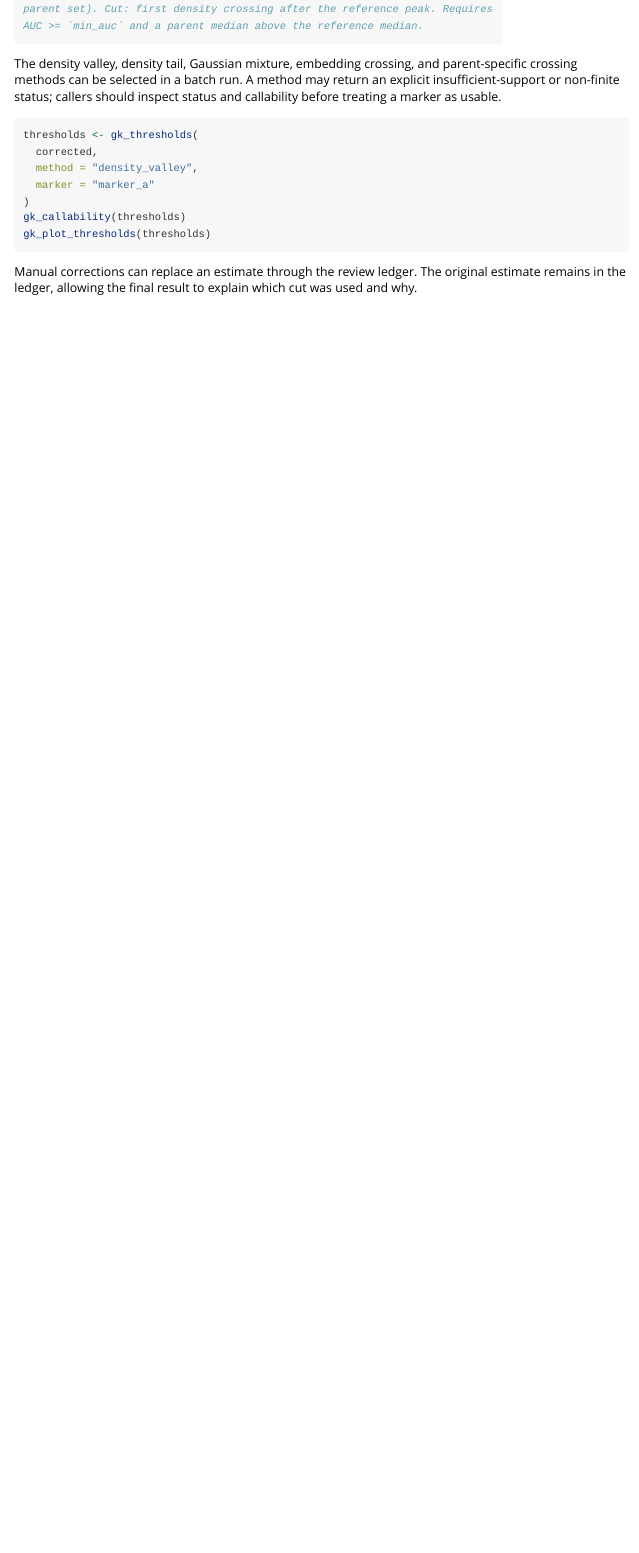
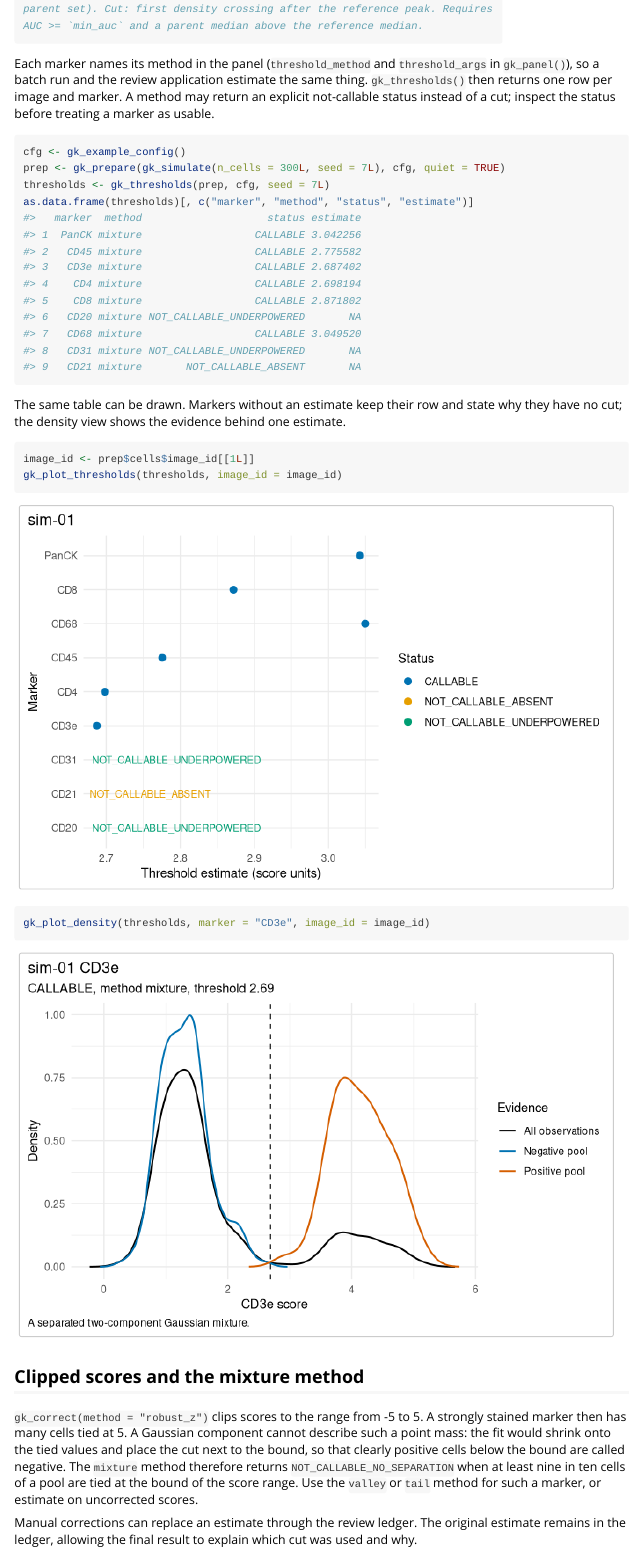
Before and after one commit to CTTIR/gatekeepR, an R Markdown document (vignettes/thresholds.Rmd): the page in a window 1100 px wide, from 1240 px down. Rendered offline with R 4.5, knitr and Pandoc, with nearby package versions; long lines of code are wrapped.

Commit message:
Run the documented threshold workflow in the thresholds article

````diff
--- a/vignettes/thresholds.Rmd
+++ b/vignettes/thresholds.Rmd
@@ -44,20 +44,39 @@ the available methods with:
 gk_threshold_methods()
 ```
 
-The density valley, density tail, Gaussian mixture, embedding crossing, and
-parent-specific crossing methods can be selected in a batch run. A method may
-return an explicit insufficient-support or non-finite status; callers should
-inspect status and callability before treating a marker as usable.
+Each marker names its method in the panel (`threshold_method` and
+`threshold_args` in `gk_panel()`), so a batch run and the review application
+estimate the same thing. `gk_thresholds()` then returns one row per image and
+marker. A method may return an explicit not-callable status instead of a cut;
+inspect the status before treating a marker as usable.
 
-```{r threshold-run, eval=FALSE}
-thresholds <- gk_thresholds(
-  corrected,
-  method = "density_valley",
-  marker = "marker_a"
-)
-gk_callability(thresholds)
-gk_plot_thresholds(thresholds)
+```{r threshold-run}
+cfg <- gk_example_config()
+prep <- gk_prepare(gk_simulate(n_cells = 300L, seed = 7L), cfg, quiet = TRUE)
+thresholds <- gk_thresholds(prep, cfg, seed = 7L)
+as.data.frame(thresholds)[, c("marker", "method", "status", "estimate")]
 ```
+
+The same table can be drawn. Markers without an estimate keep their row and
+state why they have no cut; the density view shows the evidence behind one
+estimate.
+
+```{r threshold-plots, eval = requireNamespace("ggplot2", quietly = TRUE), fig.width = 7, fig.height = 4.5, fig.alt = c("Dot chart of the threshold estimate of each marker on one simulated image, coloured by status; markers that are not callable show their status as text instead of a point.", "Density curves of the CD3e score for all cells, the negative pool and the positive pool, with a dashed vertical line at the estimated threshold between the two modes.")}
+image_id <- prep$cells$image_id[[1L]]
+gk_plot_thresholds(thresholds, image_id = image_id)
+gk_plot_density(thresholds, marker = "CD3e", image_id = image_id)
+```
+
+## Clipped scores and the mixture method
+
+`gk_correct(method = "robust_z")` clips scores to the range from -5 to 5. A
+strongly stained marker then has many cells tied at 5. A Gaussian component
+cannot describe such a point mass: the fit would shrink onto the tied values
+and place the cut next to the bound, so that clearly positive cells below the
+bound are called negative. The `mixture` method therefore returns
+`NOT_CALLABLE_NO_SEPARATION` when at least nine in ten cells of a pool are
+tied at the bound of the score range. Use the `valley` or `tail` method for such a marker,
+or estimate on uncorrected scores.
 
 Manual corrections can replace an estimate through the review ledger. The
 original estimate remains in the ledger, allowing the final result to explain
````
Also changed, not shown: vignettes/gatekeepR.Rmd (+1 -1 lines).
